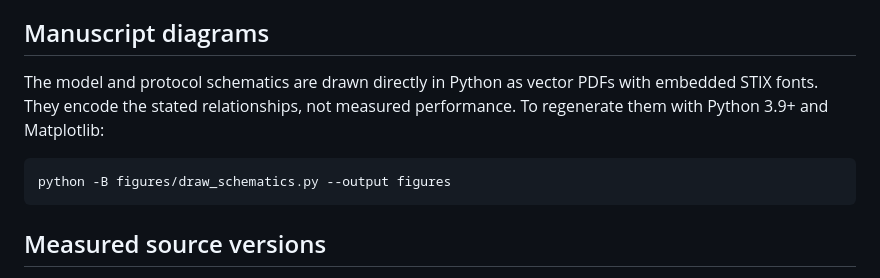
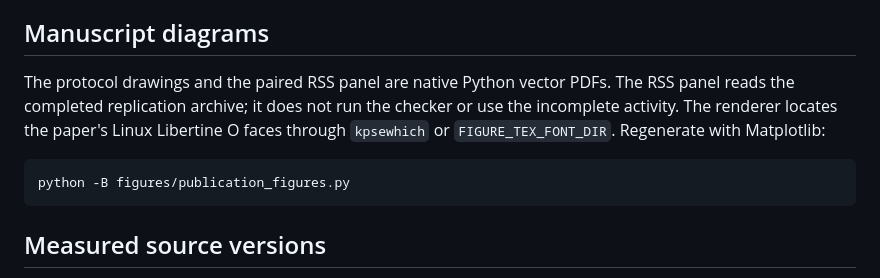
Before and after one commit to Haoyi-Zhang/RepairSeal, a Markdown page: README.md, the part around the change. Rendered like a GitHub page.

Commit message:
Align artifact documentation and delivery evidence

````diff
--- a/README.md
+++ b/README.md
@@ -511,12 +511,13 @@ contestant. Project licensing does not relicense upstream programs or tests.
 
 ## Manuscript diagrams
 
-The model and protocol schematics are drawn directly in Python as vector PDFs
-with embedded STIX fonts. They encode the stated relationships, not measured
-performance. To regenerate them with Python 3.9+ and Matplotlib:
+The protocol drawings and the paired RSS panel are native Python vector PDFs.
+The RSS panel reads the completed replication archive; it does not run the checker
+or use the incomplete activity. The renderer locates the paper's Linux Libertine O
+faces through `kpsewhich` or `FIGURE_TEX_FONT_DIR`. Regenerate with Matplotlib:
 
 ```sh
-python -B figures/draw_schematics.py --output figures
+python -B figures/publication_figures.py
 ```
 
 ## Measured source versions
````
